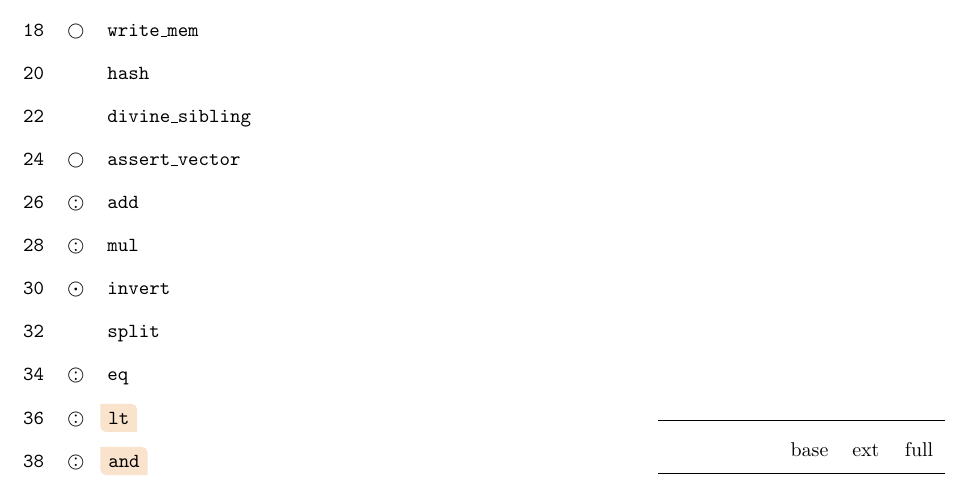
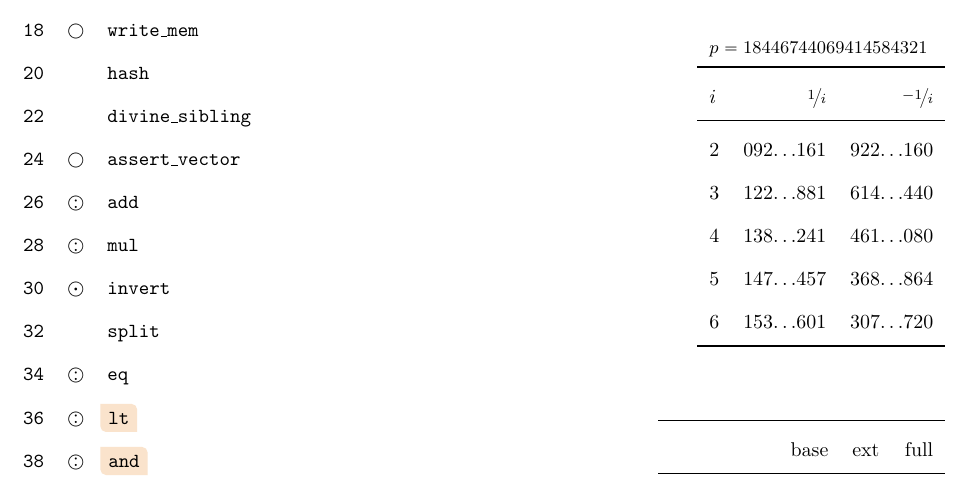
Before and after one commit to TritonVM/triton-vm, a LaTeX document (specification/cheatsheet.tex): part of the page, cut so that both start at the same text. Compiled offline with pdfLaTeX.

Commit message:
Add cheat sheet for common but difficult-to-read B-field elements

```diff
--- a/specification/cheatsheet.tex
+++ b/specification/cheatsheet.tex
@@ -4,6 +4,7 @@
 \usepackage[most]{tcolorbox}
 \usepackage{mathabx}
 \usepackage{booktabs}
+\usepackage{nicefrac}
 
 % https://tex.stackexchange.com/questions/198658/
 \makeatletter
@@ -79,6 +80,18 @@
     \vfill
 
     \hfill
+    \begin{tabular}{lrr}
+        \multicolumn{3}{l}{\small $p = 18446744069414584321$} \\ \toprule
+        $i$ & $\nicefrac{1}{i}$ &          $\nicefrac{-1}{i}$ \\ \midrule
+        2   &     092\dots\!161 &               922\dots\!160 \\
+        3   &     122\dots\!881 &               614\dots\!440 \\
+        4   &     138\dots\!241 &               461\dots\!080 \\
+        5   &     147\dots\!457 &               368\dots\!864 \\
+        6   &     153\dots\!601 &               307\dots\!720 \\ \bottomrule
+    \end{tabular}
+    \vfill
+
+    \hfill
     \begin{tabular}{lrrr}
         \toprule
                     & base & ext & full \\ \midrule
```
